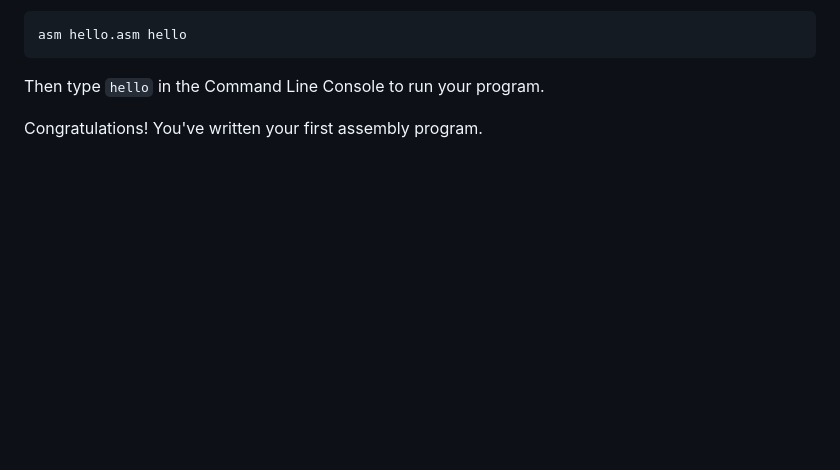
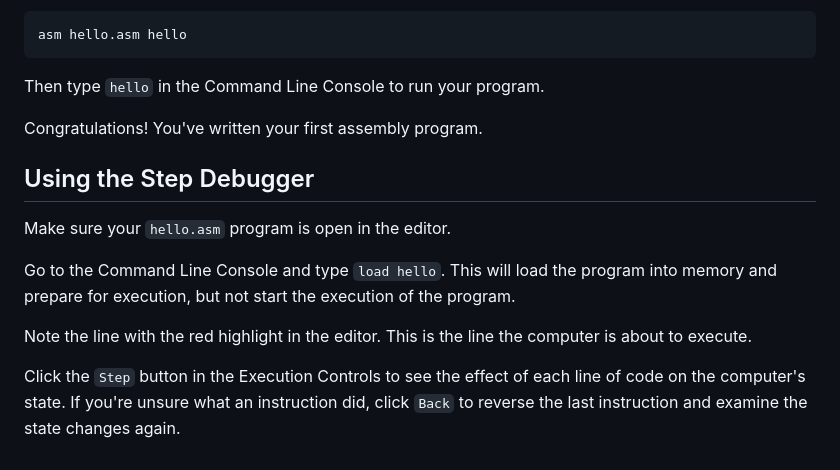
Before and after one commit to msu/mtmc, a Markdown page: docs/MTMC_QUICK_START.md, the part around the change. Drawn GitHub-style; blank space fills up the shorter version.

Commit message:
Update MTMC_QUICK_START.md with Step Debugger

```diff
--- a/docs/MTMC_QUICK_START.md
+++ b/docs/MTMC_QUICK_START.md
@@ -106,3 +106,13 @@ asm hello.asm hello
 Then type `hello` in the Command Line Console to run your program.
 
 Congratulations! You've written your first assembly program.
+
+## Using the Step Debugger
+
+Make sure your `hello.asm` program is open in the editor.
+
+Go to the Command Line Console and type `load hello`. This will load the program into memory and prepare for execution, but not start the execution of the program.
+
+Note the line with the red highlight in the editor. This is the line the computer is about to execute.
+
+Click the `Step` button in the Execution Controls to see the effect of each line of code on the computer's state. If you're unsure what an instruction did, click `Back` to reverse the last instruction and examine the state changes again.
```
